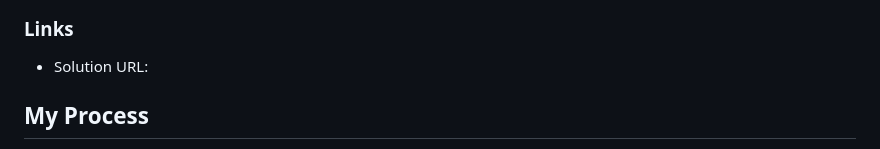
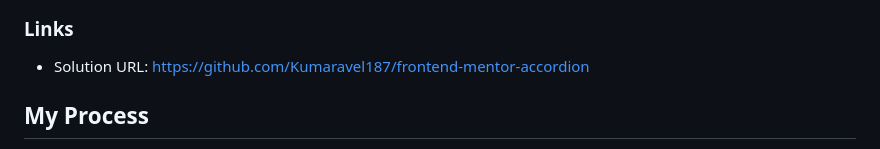
Before and after one commit to Kumaravel187/frontend-mentor-accordion, a Markdown page: README.md, the part around the change. Rendered like a GitHub page.

```diff
--- a/README.md
+++ b/README.md
@@ -34,7 +34,7 @@ Users should be able to:
 
 ### Links
 
-- Solution URL:
+- Solution URL: https://github.com/Kumaravel187/frontend-mentor-accordion
 
 ## My Process
 
```
